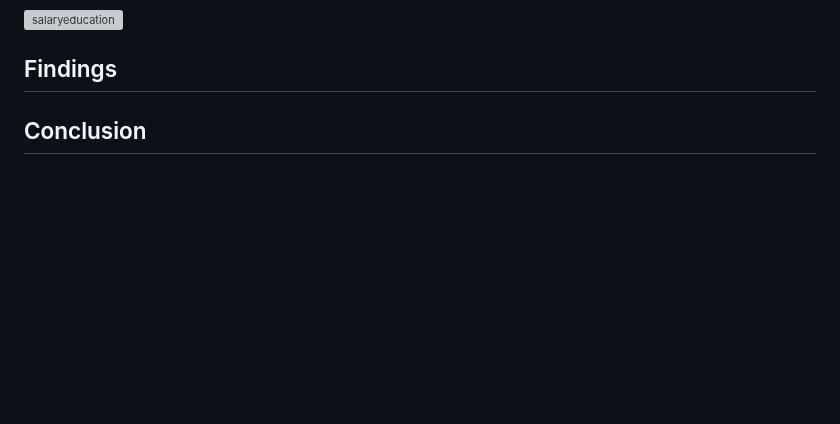
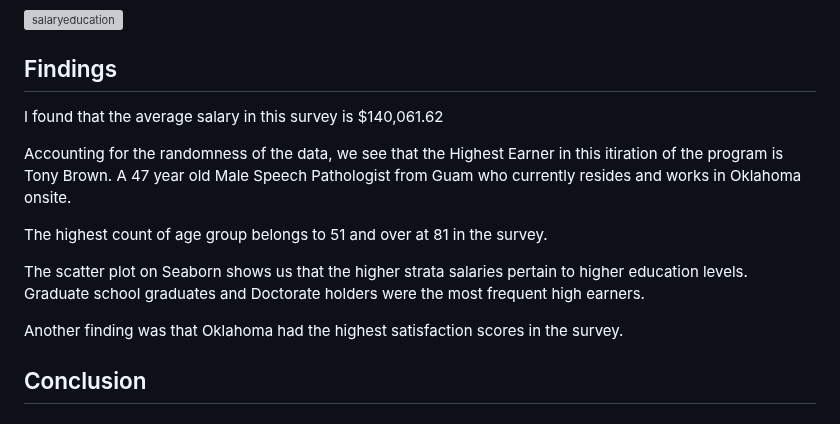
Before and after one commit to guzmanwolfrank/Data, a Markdown page: SQLSalaryData/readme.md, the part around the change. GitHub-like rendering; blank space fills up the shorter version; grey boxes are pictures that could not be loaded.

```diff
--- a/SQLSalaryData/readme.md
+++ b/SQLSalaryData/readme.md
@@ -77,6 +77,16 @@ Let's explore the data generated by the module by listing the top ten highest pa
 ![salaryeducation](https://github.com/guzmanwolfrank/Data-SQL/assets/29739578/c3fe59e6-3a73-49fd-a8a7-1048d43e2861)
 
 ## Findings
+I found that the average salary in this survey is $140,061.62
+
+Accounting for the randomness of the data, we see that the Highest Earner in this itiration of the program is Tony Brown.  A 47 year old Male Speech Pathologist from Guam who currently resides and works in Oklahoma onsite.
+
+The highest count of age group belongs to 51 and over at 81 in the survey.
+
+The scatter plot on Seaborn shows us that the higher strata salaries pertain to higher education levels.
+Graduate school graduates and Doctorate holders were the most frequent high earners.
+
+Another finding was that Oklahoma had the highest satisfaction scores in the survey.
 
 ## Conclusion
 
```
